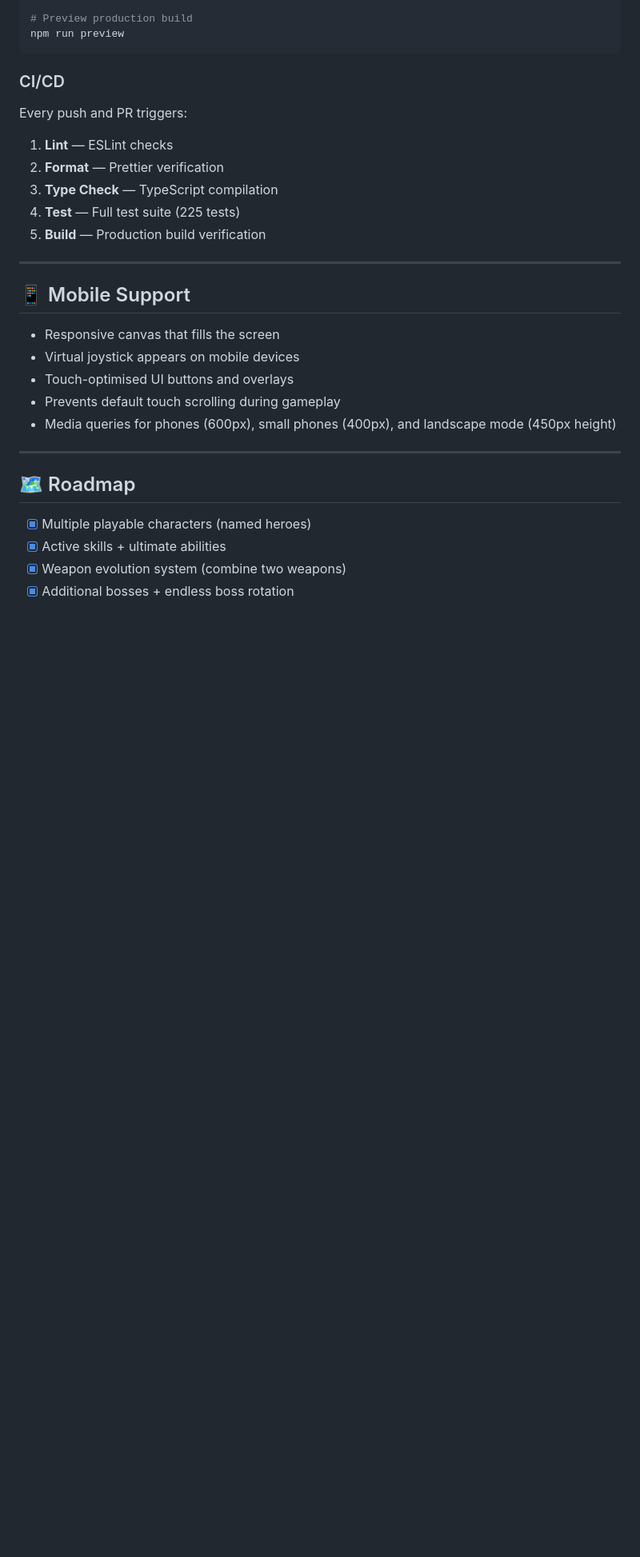
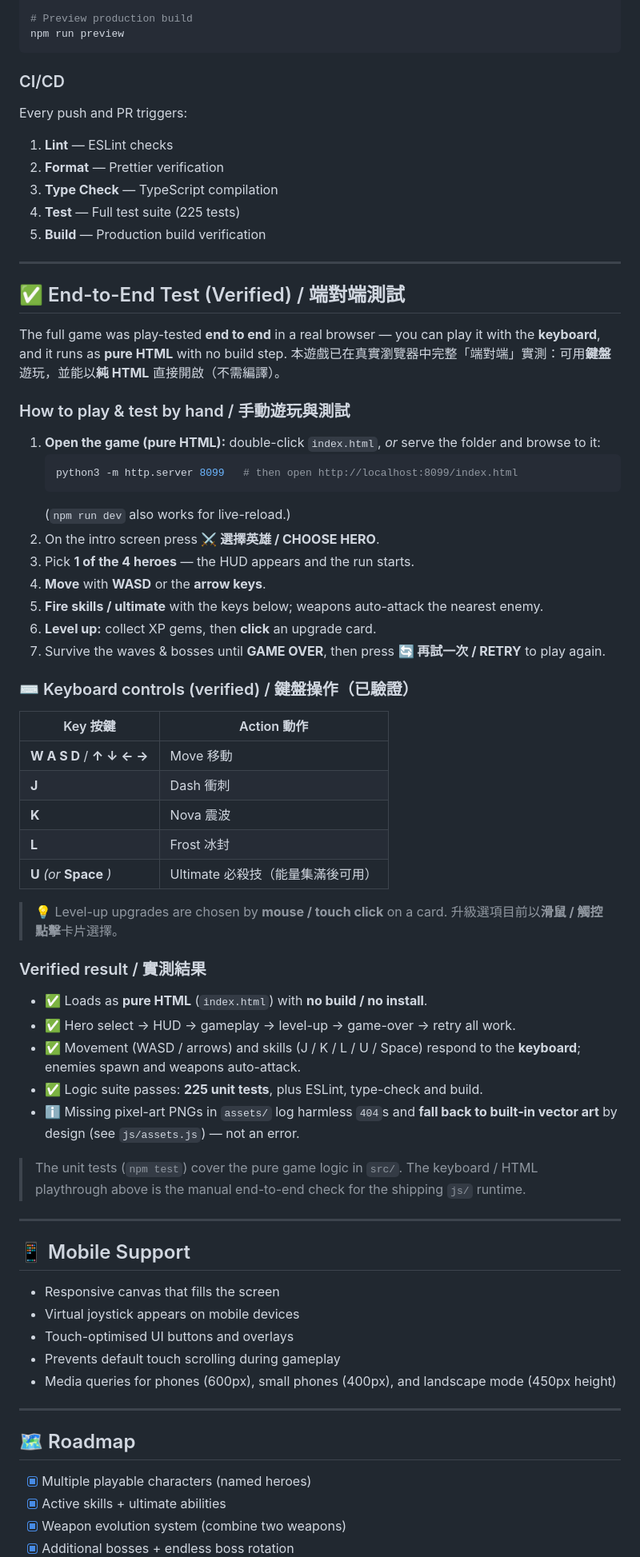
Before and after one commit to isianust/GVampireSurvivor, a Markdown page: README.md, the part around the change. Shown at 80% size. Drawn GitHub-style; blank space fills up the shorter version.

Commit message:
Apply remaining changes

````diff
--- a/README.md
+++ b/README.md
@@ -182,6 +182,59 @@ Every push and PR triggers:
 
 ---
 
+## ✅ End-to-End Test (Verified) / 端對端測試
+
+The full game was play-tested **end to end** in a real browser — you can play it
+with the **keyboard**, and it runs as **pure HTML** with no build step.
+本遊戲已在真實瀏覽器中完整「端對端」實測：可用**鍵盤**遊玩，並能以**純 HTML**
+直接開啟（不需編譯）。
+
+### How to play & test by hand / 手動遊玩與測試
+
+1. **Open the game (pure HTML):** double-click `index.html`, *or* serve the
+   folder and browse to it:
+   ```bash
+   python3 -m http.server 8099   # then open http://localhost:8099/index.html
+   ```
+   (`npm run dev` also works for live-reload.)
+2. On the intro screen press **⚔️ 選擇英雄 / CHOOSE HERO**.
+3. Pick **1 of the 4 heroes** — the HUD appears and the run starts.
+4. **Move** with **WASD** or the **arrow keys**.
+5. **Fire skills / ultimate** with the keys below; weapons auto-attack the
+   nearest enemy.
+6. **Level up:** collect XP gems, then **click** an upgrade card.
+7. Survive the waves & bosses until **GAME OVER**, then press
+   **🔄 再試一次 / RETRY** to play again.
+
+### ⌨️ Keyboard controls (verified) / 鍵盤操作（已驗證）
+
+| Key 按鍵 | Action 動作 |
+|----------|-------------|
+| **W A S D** / **↑ ↓ ← →** | Move 移動 |
+| **J** | Dash 衝刺 |
+| **K** | Nova 震波 |
+| **L** | Frost 冰封 |
+| **U** *(or* **Space** *)* | Ultimate 必殺技（能量集滿後可用） |
+
+> 💡 Level-up upgrades are chosen by **mouse / touch click** on a card.
+> 升級選項目前以**滑鼠 / 觸控點擊**卡片選擇。
+
+### Verified result / 實測結果
+
+- ✅ Loads as **pure HTML** (`index.html`) with **no build / no install**.
+- ✅ Hero select → HUD → gameplay → level-up → game-over → retry all work.
+- ✅ Movement (WASD / arrows) and skills (J / K / L / U / Space) respond to the
+  **keyboard**; enemies spawn and weapons auto-attack.
+- ✅ Logic suite passes: **225 unit tests**, plus ESLint, type-check and build.
+- ℹ️ Missing pixel-art PNGs in `assets/` log harmless `404`s and **fall back to
+  built-in vector art** by design (see `js/assets.js`) — not an error.
+
+> The unit tests (`npm test`) cover the pure game logic in `src/`. The keyboard /
+> HTML playthrough above is the manual end-to-end check for the shipping `js/`
+> runtime.
+
+---
+
 ## 📱 Mobile Support
 
 - Responsive canvas that fills the screen
````
